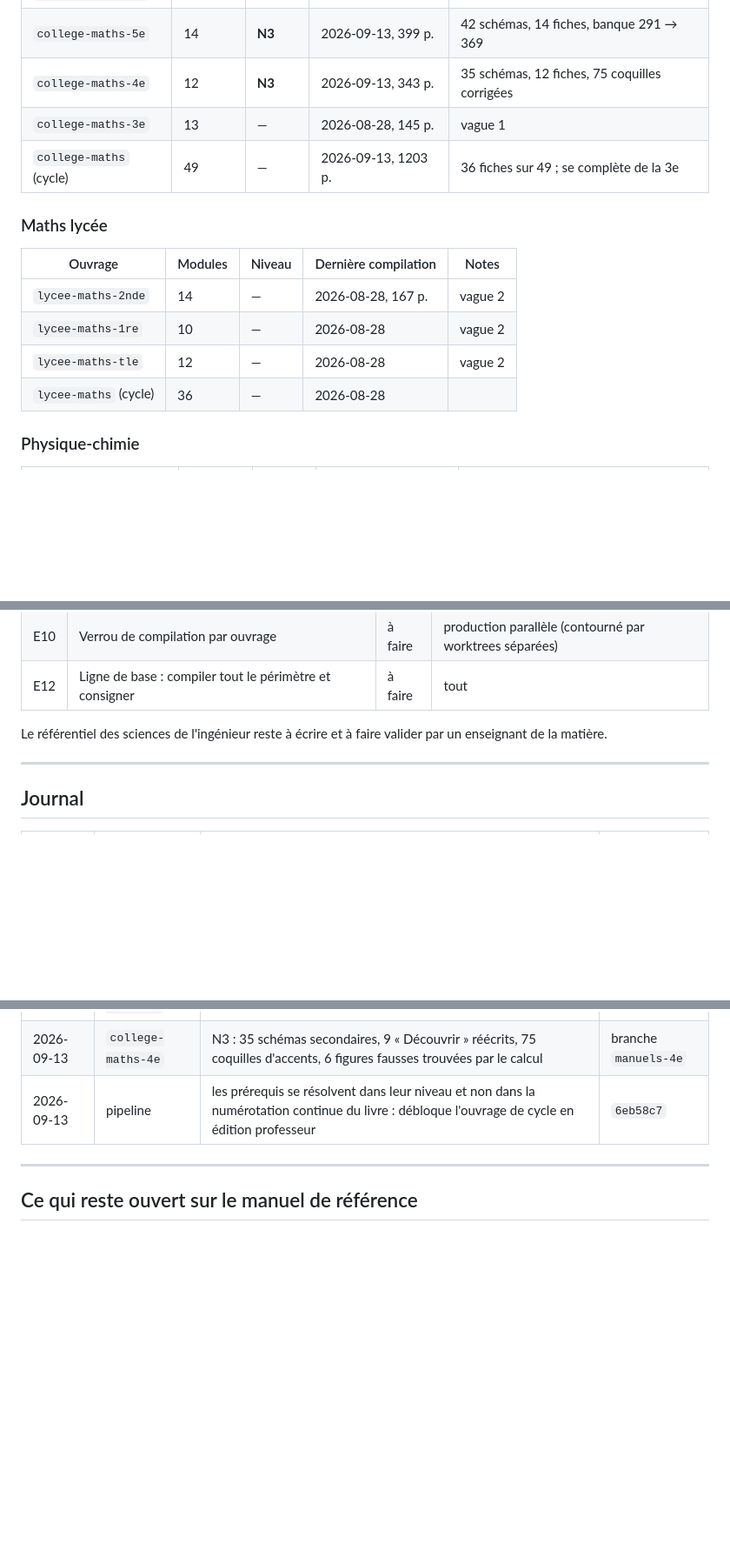
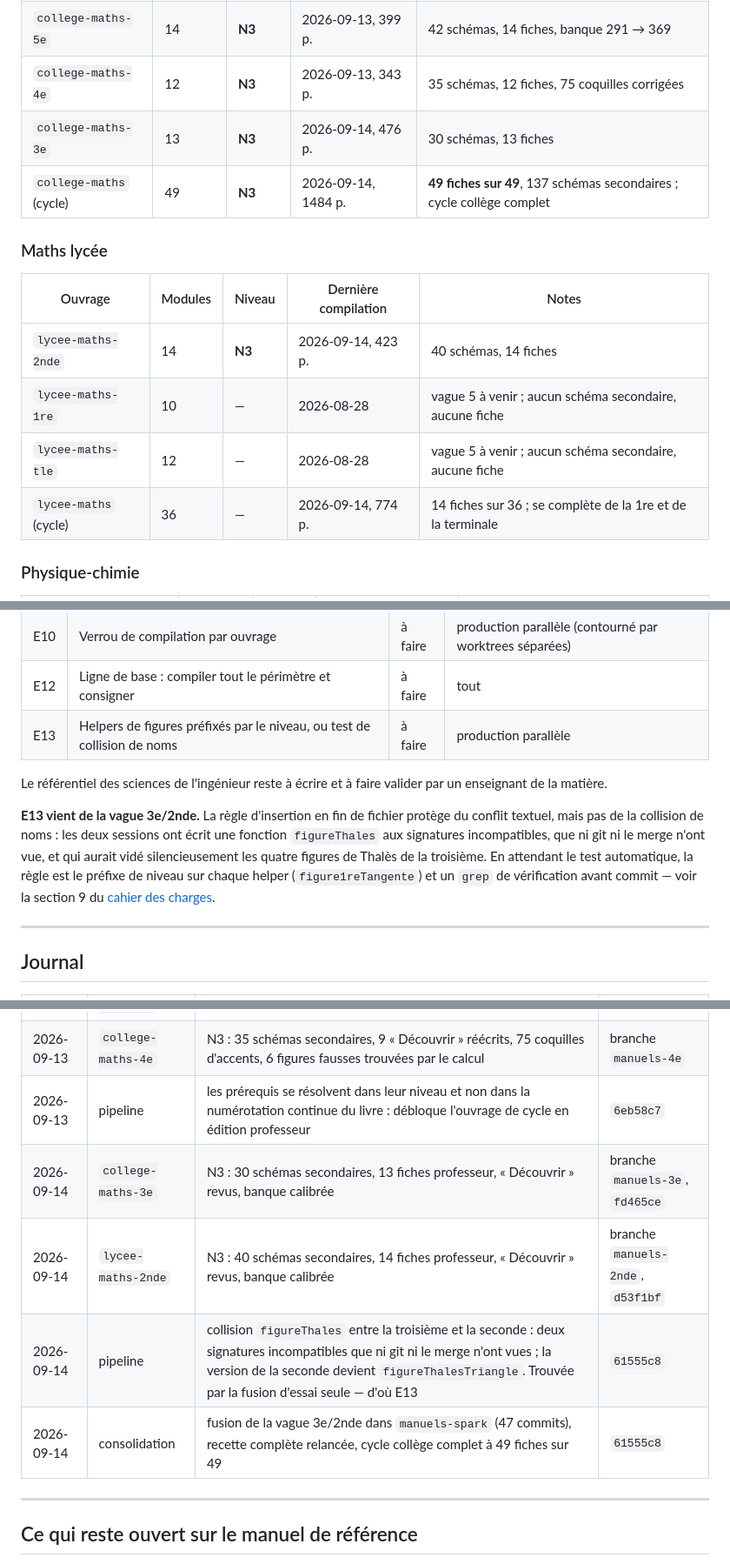
Before and after one commit to dylanpimont18-hub/Spark_learning, a Markdown page: docs/manuels/SUIVI-generalisation.md, 3 parts joined by grey strips. Shown at 87% size. Drawn GitHub-style; blank space fills up the shorter version.

Commit message:
docs(manuels): consolidation de la vague 3e/2nde et exigence E13
Le suivi datait du 2026-09-13 et mentait sur trois lignes : la troisieme et
la seconde y figuraient au niveau « — » alors qu'elles sont en N3, et le
cycle college a 36 fiches sur 49 alors qu'il en a 49 sur 49.

Etat par ouvrage, paginations et journal mis a jour sur les chiffres
mesures apres merge, pas sur ceux du brief : le cycle college compile a
1484 p. avec 137 schemas secondaires (et non 147, qui comptait aussi le
lycee), le cycle lycee a 774 p. avec 14 fiches sur 36.

Ajoute le correctif E13 et sa justification. La regle d'insertion en fin
de fichier protege du conflit textuel mais pas de la collision de noms :
les deux sessions de la vague ont ecrit une fonction figureThales aux
signatures incompatibles, invisible pour git et pour le merge, qui aurait
vide les quatre figures de Thales de la troisieme. La section 9 du cahier
des charges porte desormais la regle du prefixe de niveau.

Co-Authored-By: Claude Opus 5 (1M context) <noreply@anthropic.com>

```diff
--- a/docs/manuels/SUIVI-generalisation.md
+++ b/docs/manuels/SUIVI-generalisation.md
@@ -29,17 +29,17 @@ Dernière mise à jour : 2026-09-13.
 | `college-maths-6e` | 10 | **N3** | 2026-09-13, 279 p. | manuel de référence |
 | `college-maths-5e` | 14 | **N3** | 2026-09-13, 399 p. | 42 schémas, 14 fiches, banque 291 → 369 |
 | `college-maths-4e` | 12 | **N3** | 2026-09-13, 343 p. | 35 schémas, 12 fiches, 75 coquilles corrigées |
-| `college-maths-3e` | 13 | — | 2026-08-28, 145 p. | vague 1 |
-| `college-maths` (cycle) | 49 | — | 2026-09-13, 1203 p. | 36 fiches sur 49 ; se complète de la 3e |
+| `college-maths-3e` | 13 | **N3** | 2026-09-14, 476 p. | 30 schémas, 13 fiches |
+| `college-maths` (cycle) | 49 | **N3** | 2026-09-14, 1484 p. | **49 fiches sur 49**, 137 schémas secondaires ; cycle collège complet |
 
 ### Maths lycée
 
 | Ouvrage | Modules | Niveau | Dernière compilation | Notes |
 |---|---|---|---|---|
-| `lycee-maths-2nde` | 14 | — | 2026-08-28, 167 p. | vague 2 |
-| `lycee-maths-1re` | 10 | — | 2026-08-28 | vague 2 |
-| `lycee-maths-tle` | 12 | — | 2026-08-28 | vague 2 |
-| `lycee-maths` (cycle) | 36 | — | 2026-08-28 | |
+| `lycee-maths-2nde` | 14 | **N3** | 2026-09-14, 423 p. | 40 schémas, 14 fiches |
+| `lycee-maths-1re` | 10 | — | 2026-08-28 | vague 5 à venir ; aucun schéma secondaire, aucune fiche |
+| `lycee-maths-tle` | 12 | — | 2026-08-28 | vague 5 à venir ; aucun schéma secondaire, aucune fiche |
+| `lycee-maths` (cycle) | 36 | — | 2026-09-14, 774 p. | 14 fiches sur 36 ; se complète de la 1re et de la terminale |
 
 ### Physique-chimie
 
@@ -77,8 +77,11 @@ Dernière mise à jour : 2026-09-13.
 | E9 | Refus de conformité sur construction non traduite | à faire | SI |
 | E10 | Verrou de compilation par ouvrage | à faire | production parallèle (contourné par worktrees séparées) |
 | E12 | Ligne de base : compiler tout le périmètre et consigner | à faire | tout |
+| E13 | Helpers de figures préfixés par le niveau, ou test de collision de noms | à faire | production parallèle |
 
 Le référentiel des sciences de l'ingénieur reste à écrire et à faire valider par un enseignant de la matière.
+
+**E13 vient de la vague 3e/2nde.** La règle d'insertion en fin de fichier protège du conflit textuel, mais pas de la collision de noms : les deux sessions ont écrit une fonction `figureThales` aux signatures incompatibles, que ni git ni le merge n'ont vue, et qui aurait vidé silencieusement les quatre figures de Thalès de la troisième. En attendant le test automatique, la règle est le préfixe de niveau sur chaque helper (`figure1reTangente`) et un `grep` de vérification avant commit — voir la section 9 du [cahier des charges](cahier-des-charges-generalisation.md).
 
 ---
 
@@ -93,6 +96,10 @@ Le référentiel des sciences de l'ingénieur reste à écrire et à faire valid
 | 2026-09-13 | `college-maths-5e` | N3 : 42 schémas secondaires, 11 « Découvrir » réécrits, banque 291 → 369, 4 figures fausses trouvées par le calcul | branche `manuels-5e` |
 | 2026-09-13 | `college-maths-4e` | N3 : 35 schémas secondaires, 9 « Découvrir » réécrits, 75 coquilles d'accents, 6 figures fausses trouvées par le calcul | branche `manuels-4e` |
 | 2026-09-13 | pipeline | les prérequis se résolvent dans leur niveau et non dans la numérotation continue du livre : débloque l'ouvrage de cycle en édition professeur | `6eb58c7` |
+| 2026-09-14 | `college-maths-3e` | N3 : 30 schémas secondaires, 13 fiches professeur, « Découvrir » revus, banque calibrée | branche `manuels-3e`, `fd465ce` |
+| 2026-09-14 | `lycee-maths-2nde` | N3 : 40 schémas secondaires, 14 fiches professeur, « Découvrir » revus, banque calibrée | branche `manuels-2nde`, `d53f1bf` |
+| 2026-09-14 | pipeline | collision `figureThales` entre la troisième et la seconde : deux signatures incompatibles que ni git ni le merge n'ont vues ; la version de la seconde devient `figureThalesTriangle`. Trouvée par la fusion d'essai seule — d'où E13 | `61555c8` |
+| 2026-09-14 | consolidation | fusion de la vague 3e/2nde dans `manuels-spark` (47 commits), recette complète relancée, cycle collège complet à 49 fiches sur 49 | `61555c8` |
 
 ---
 
```
Also changed, not shown: other parts of docs/manuels/SUIVI-generalisation.md (+1 -1 lines), docs/manuels/cahier-des-charges-generalisation.md (+14 -0 lines).
